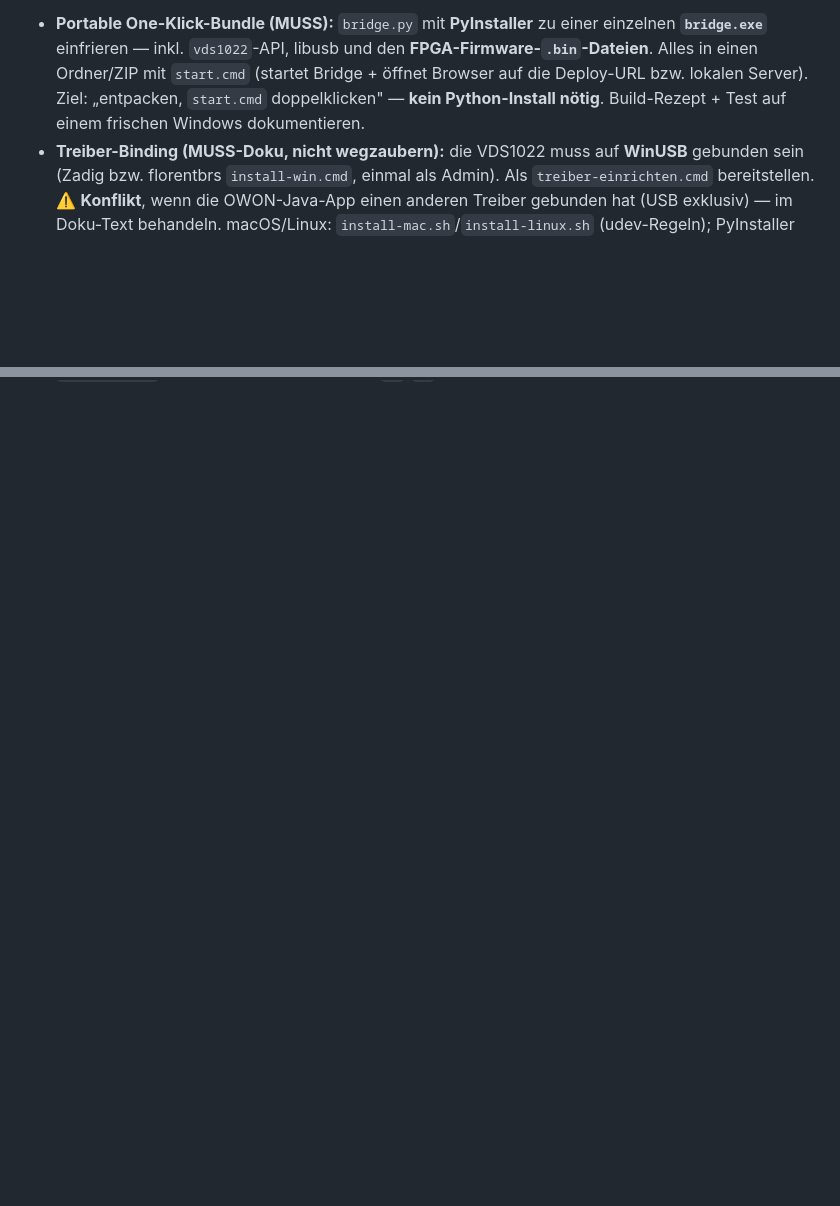
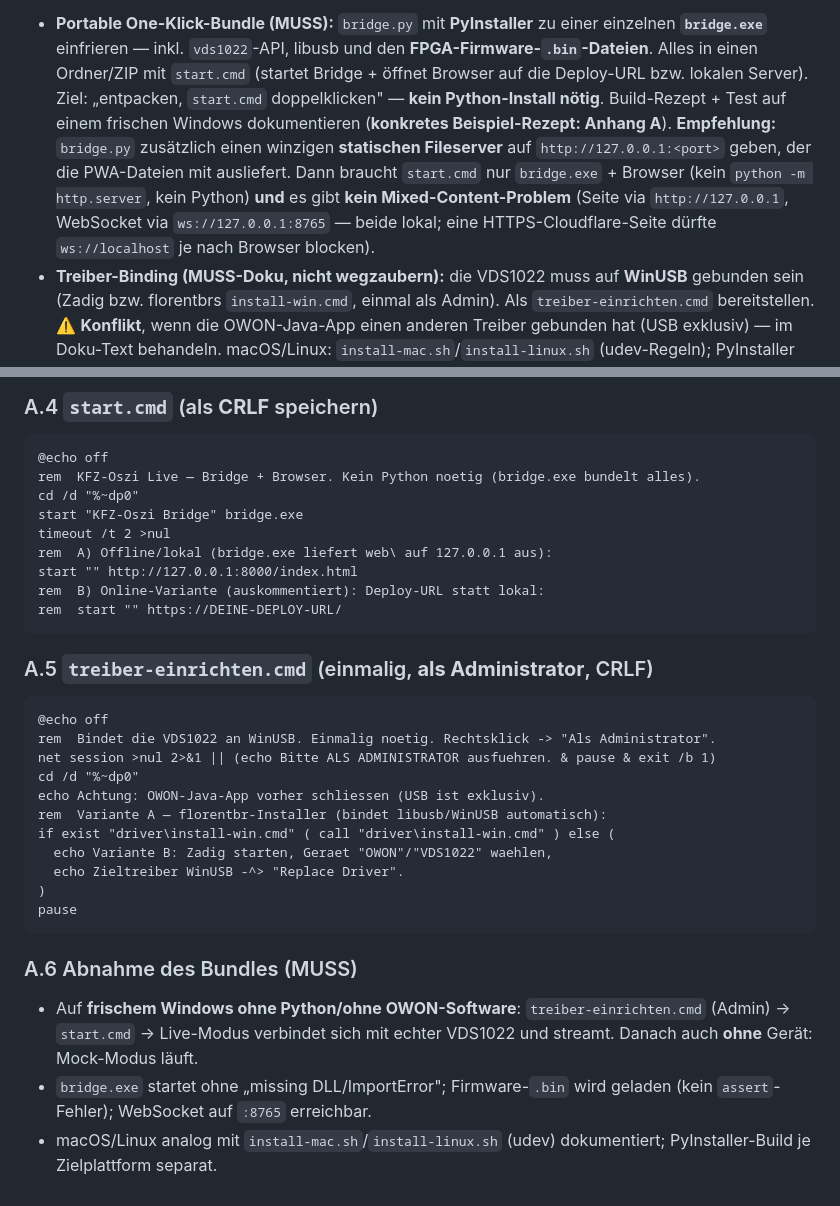
Before and after one commit to chaosroy-cmyk/oszi, a Markdown page: PROMPT_V10.md, 2 parts joined by grey strips. Drawn GitHub-style; blank space fills up the shorter version.

````diff
--- a/PROMPT_V10.md
+++ b/PROMPT_V10.md
@@ -409,7 +409,14 @@ Zwei Ebenen sauber trennen:
   **FPGA-Firmware-`.bin`-Dateien**. Alles in einen Ordner/ZIP mit `start.cmd`
   (startet Bridge + öffnet Browser auf die Deploy-URL bzw. lokalen Server).
   Ziel: „entpacken, `start.cmd` doppelklicken" — **kein Python-Install nötig**.
-  Build-Rezept + Test auf einem frischen Windows dokumentieren.
+  Build-Rezept + Test auf einem frischen Windows dokumentieren
+  (**konkretes Beispiel-Rezept: Anhang A**).
+  **Empfehlung:** `bridge.py` zusätzlich einen winzigen **statischen Fileserver**
+  auf `http://127.0.0.1:<port>` geben, der die PWA-Dateien mit ausliefert. Dann
+  braucht `start.cmd` nur `bridge.exe` + Browser (kein `python -m http.server`,
+  kein Python) **und** es gibt **kein Mixed-Content-Problem** (Seite via
+  `http://127.0.0.1`, WebSocket via `ws://127.0.0.1:8765` — beide lokal; eine
+  HTTPS-Cloudflare-Seite dürfte `ws://localhost` je nach Browser blocken).
 - **Treiber-Binding (MUSS-Doku, nicht wegzaubern):** die VDS1022 muss auf
   **WinUSB** gebunden sein (Zadig bzw. florentbrs `install-win.cmd`, einmal als
   Admin). Als `treiber-einrichten.cmd` bereitstellen. ⚠️ **Konflikt**, wenn die
@@ -499,0 +567,36 @@ v10-Zeile ergänzen.
+### A.4 `start.cmd` (als **CRLF** speichern)
+```bat
+@echo off
+rem  KFZ-Oszi Live — Bridge + Browser. Kein Python noetig (bridge.exe bundelt alles).
+cd /d "%~dp0"
+start "KFZ-Oszi Bridge" bridge.exe
+timeout /t 2 >nul
+rem  A) Offline/lokal (bridge.exe liefert web\ auf 127.0.0.1 aus):
+start "" http://127.0.0.1:8000/index.html
+rem  B) Online-Variante (auskommentiert): Deploy-URL statt lokal:
+rem  start "" https://DEINE-DEPLOY-URL/
+```
+
+### A.5 `treiber-einrichten.cmd` (einmalig, **als Administrator**, CRLF)
+```bat
+@echo off
+rem  Bindet die VDS1022 an WinUSB. Einmalig noetig. Rechtsklick -> "Als Administrator".
+net session >nul 2>&1 || (echo Bitte ALS ADMINISTRATOR ausfuehren. & pause & exit /b 1)
+cd /d "%~dp0"
+echo Achtung: OWON-Java-App vorher schliessen (USB ist exklusiv).
+rem  Variante A — florentbr-Installer (bindet libusb/WinUSB automatisch):
+if exist "driver\install-win.cmd" ( call "driver\install-win.cmd" ) else (
+  echo Variante B: Zadig starten, Geraet "OWON"/"VDS1022" waehlen,
+  echo Zieltreiber WinUSB -^> "Replace Driver".
+)
+pause
+```
+
+### A.6 Abnahme des Bundles (MUSS)
+- Auf **frischem Windows ohne Python/ohne OWON-Software**: `treiber-einrichten.cmd`
+  (Admin) → `start.cmd` → Live-Modus verbindet sich mit echter VDS1022 und
+  streamt. Danach auch **ohne** Gerät: Mock-Modus läuft.
+- `bridge.exe` startet ohne „missing DLL/ImportError"; Firmware-`.bin` wird
+  geladen (kein `assert`-Fehler); WebSocket auf `:8765` erreichbar.
+- macOS/Linux analog mit `install-mac.sh`/`install-linux.sh` (udev) dokumentiert;
+  PyInstaller-Build je Zielplattform separat.
````
Also changed, not shown: other parts of PROMPT_V10.md (+60 -0 lines).
